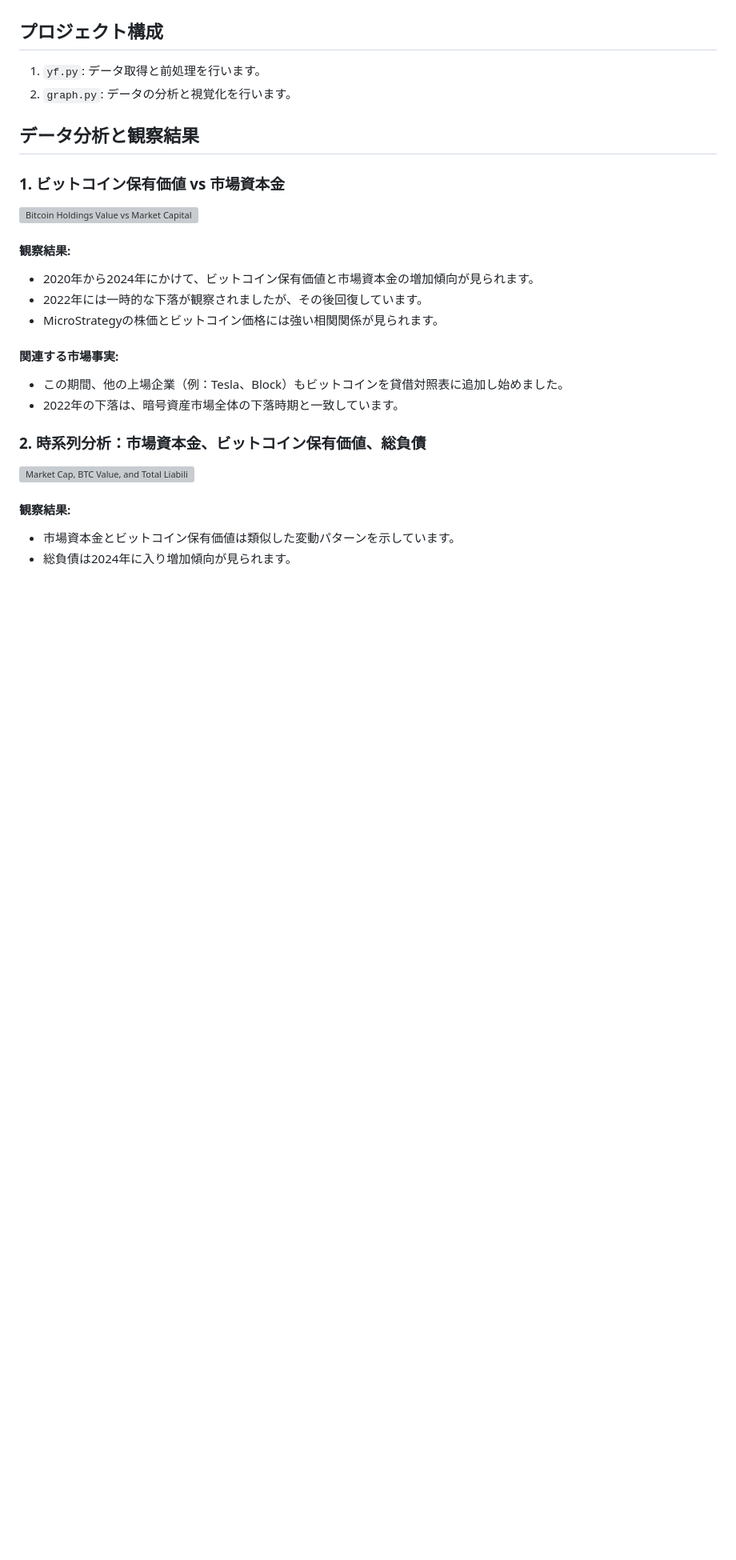
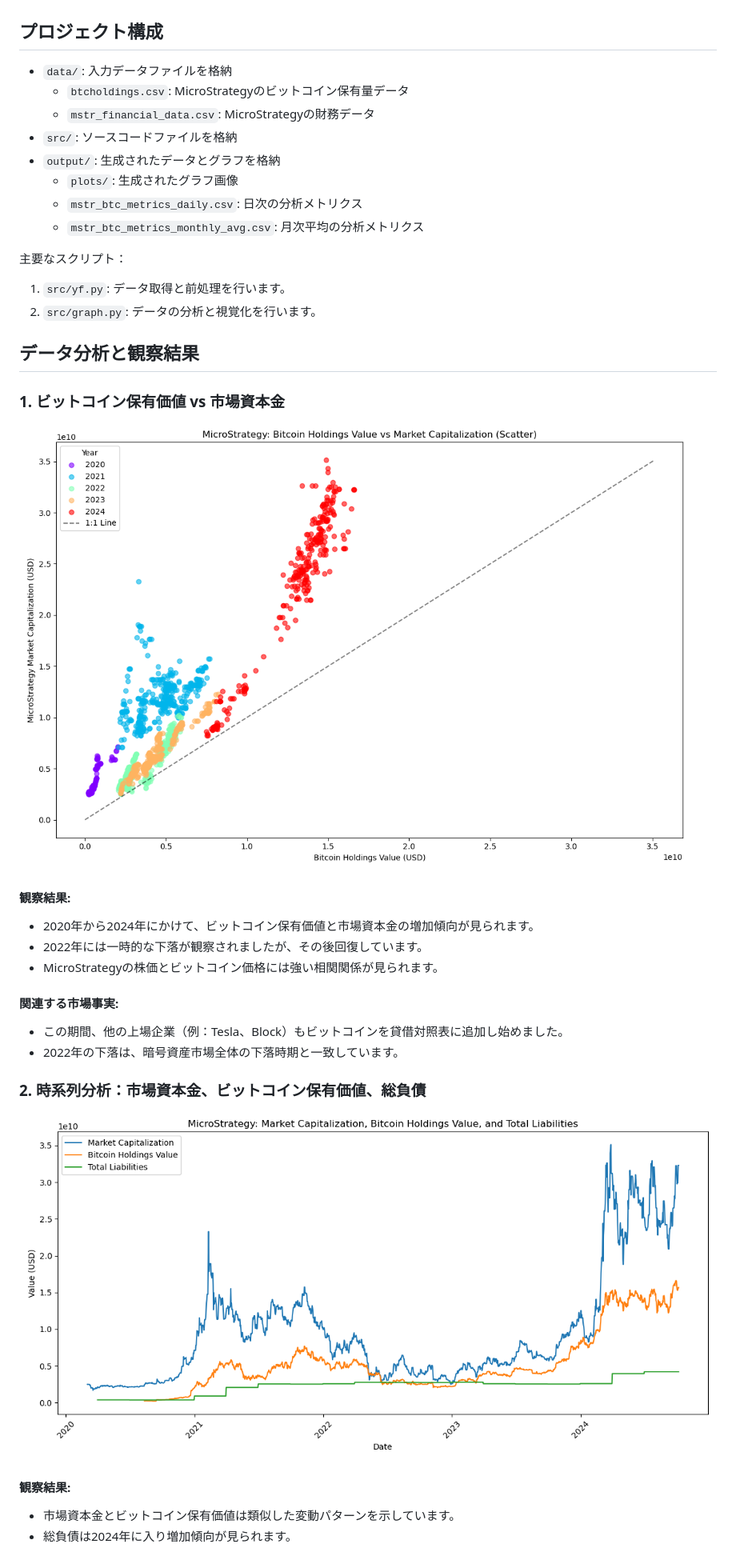
Before and after one commit to KAFKA2306/mstr, a Markdown page: readme.md, the part around the change printed below. Shown: that part at 80% size. GitHub-like rendering; blank space fills up the shorter version; grey boxes are pictures that could not be loaded.

```diff
--- a/readme.md
+++ b/readme.md
@@ -6,14 +6,24 @@
 
 ## プロジェクト構成
 
-1. `yf.py`: データ取得と前処理を行います。
-2. `graph.py`: データの分析と視覚化を行います。
+- `data/`: 入力データファイルを格納
+  - `btcholdings.csv`: MicroStrategyのビットコイン保有量データ
+  - `mstr_financial_data.csv`: MicroStrategyの財務データ
+- `src/`: ソースコードファイルを格納
+- `output/`: 生成されたデータとグラフを格納
+  - `plots/`: 生成されたグラフ画像
+  - `mstr_btc_metrics_daily.csv`: 日次の分析メトリクス
+  - `mstr_btc_metrics_monthly_avg.csv`: 月次平均の分析メトリクス
+
+主要なスクリプト：
+1. `src/yf.py`: データ取得と前処理を行います。
+2. `src/graph.py`: データの分析と視覚化を行います。
 
 ## データ分析と観察結果
 
 ### 1. ビットコイン保有価値 vs 市場資本金
 
-![Bitcoin Holdings Value vs Market Capitalization](output/plots/scatter_plot.png)
+![Bitcoin Holdings Value vs Market Capitalization](output/plots/bitcoin_holdings_vs_market_cap_scatter.png)
 
 #### 観察結果:
 - 2020年から2024年にかけて、ビットコイン保有価値と市場資本金の増加傾向が見られます。
@@ -26,7 +36,7 @@
 
 ### 2. 時系列分析：市場資本金、ビットコイン保有価値、総負債
 
-![Market Cap, BTC Value, and Total Liabilities](output/plots/total_values_plot.png)
+![Market Cap, BTC Value, and Total Liabilities](output/plots/market_cap_bitcoin_value_total_liabilities.png)
 
 #### 観察結果:
 - 市場資本金とビットコイン保有価値は類似した変動パターンを示しています。
```
Also changed, not shown: other parts of readme.md (+10 -8 lines).
